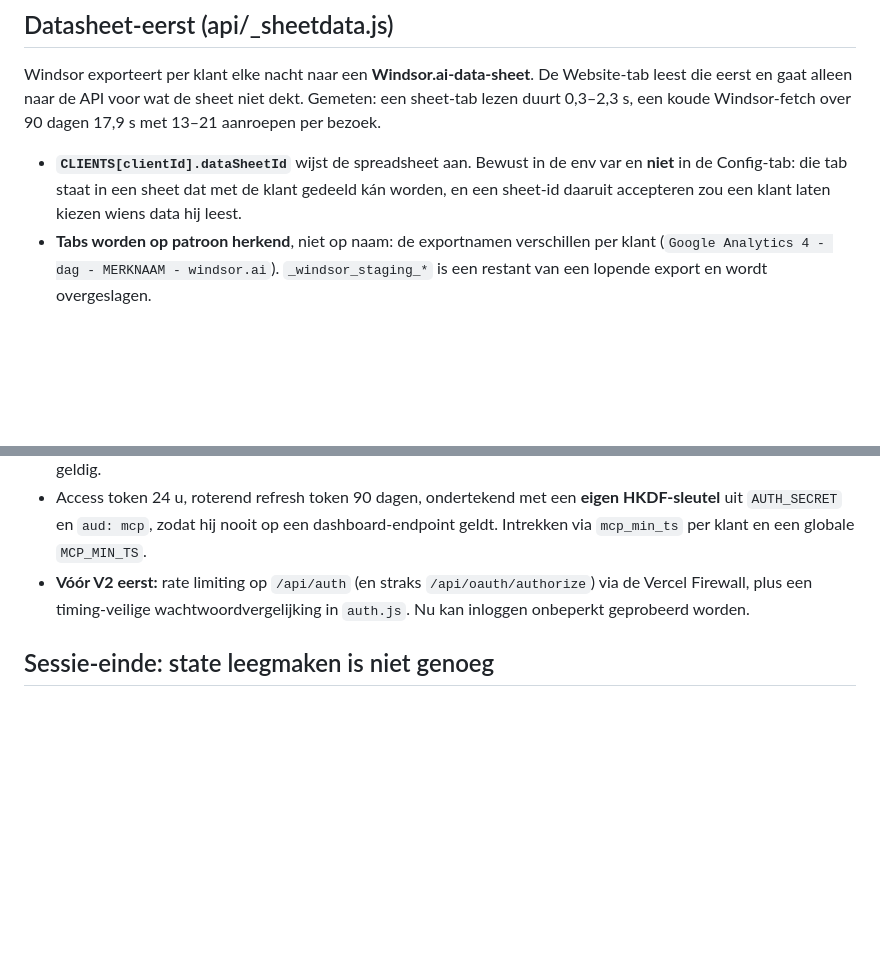
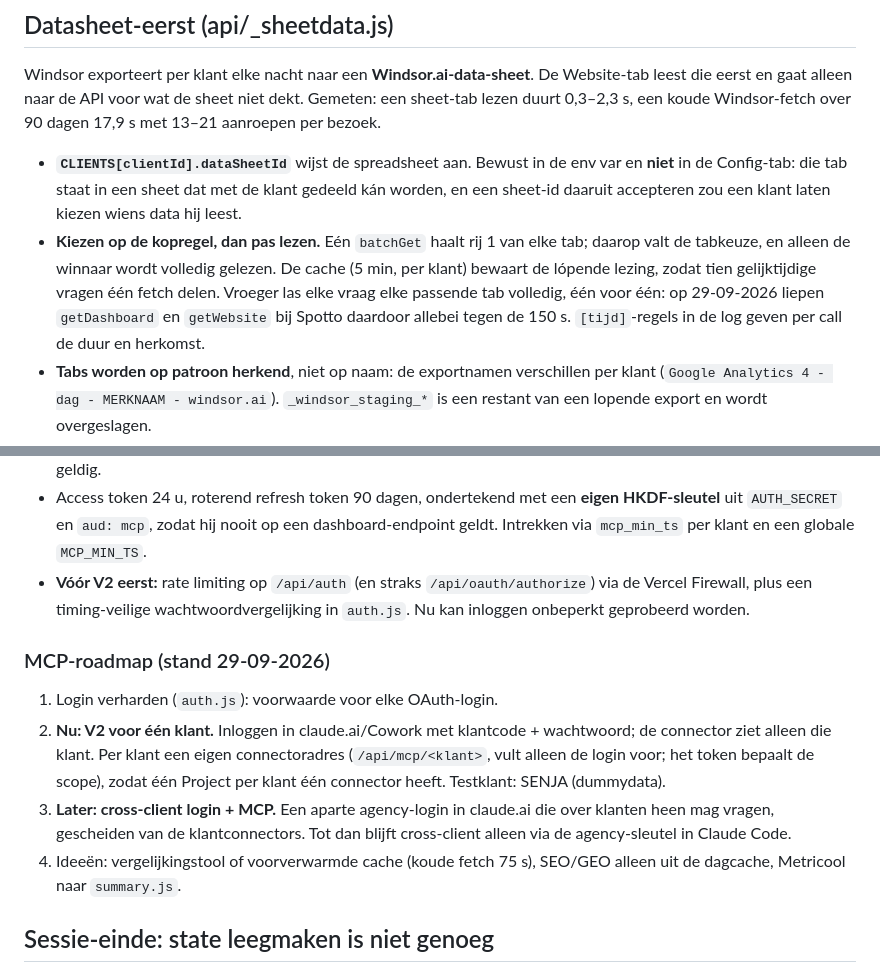
Before and after one commit to mayday-marketing/meta-performance-agent-webapp, a Markdown page: CLAUDE.md, 2 parts joined by grey strips. Rendered like a GitHub page; blank space fills up the shorter version.

Commit message:
MCP-roadmap: eerst één klant, cross-client later

```diff
--- a/CLAUDE.md
+++ b/CLAUDE.md
@@ -291,6 +291,12 @@ Gemeten: een sheet-tab lezen duurt 0,3–2,3 s, een koude Windsor-fetch over 90
   en **niet** in de Config-tab: die tab staat in een sheet dat met de klant gedeeld
   kán worden, en een sheet-id daaruit accepteren zou een klant laten kiezen wiens
   data hij leest.
+- **Kiezen op de kopregel, dan pas lezen.** Eén `batchGet` haalt rij 1 van elke tab;
+  daarop valt de tabkeuze, en alleen de winnaar wordt volledig gelezen. De cache
+  (5 min, per klant) bewaart de lópende lezing, zodat tien gelijktijdige vragen
+  één fetch delen. Vroeger las elke vraag elke passende tab volledig, één voor één:
+  op 29-09-2026 liepen `getDashboard` en `getWebsite` bij Spotto daardoor allebei
+  tegen de 150 s. `[tijd]`-regels in de log geven per call de duur en herkomst.
 - **Tabs worden op patroon herkend**, niet op naam: de exportnamen verschillen per
   klant (`Google Analytics 4 - dag - MERKNAAM - windsor.ai`). `_windsor_staging_*` is
   een restant van een lopende export en wordt overgeslagen.
@@ -773,6 +779,20 @@ registratie. Plan, stateless met ondertekende blobs:
   wachtwoordvergelijking in `auth.js`. Nu kan inloggen onbeperkt geprobeerd
   worden.
 
+### MCP-roadmap (stand 29-09-2026)
+
+1. Login verharden (`auth.js`): voorwaarde voor elke OAuth-login.
+2. **Nu: V2 voor één klant.** Inloggen in claude.ai/Cowork met klantcode +
+   wachtwoord; de connector ziet alleen die klant. Per klant een eigen
+   connectoradres (`/api/mcp/<klant>`, vult alleen de login voor; het token
+   bepaalt de scope), zodat één Project per klant één connector heeft. Testklant:
+   SENJA (dummydata).
+3. **Later: cross-client login + MCP.** Een aparte agency-login in claude.ai die
+   over klanten heen mag vragen, gescheiden van de klantconnectors. Tot dan
+   blijft cross-client alleen via de agency-sleutel in Claude Code.
+4. Ideeën: vergelijkingstool of voorverwarmde cache (koude fetch 75 s),
+   SEO/GEO alleen uit de dagcache, Metricool naar `summary.js`.
+
 ## Sessie-einde: state leegmaken is niet genoeg
 
 `clearSession()` is het enige punt waar élke manier waarop een sessie eindigt
```
